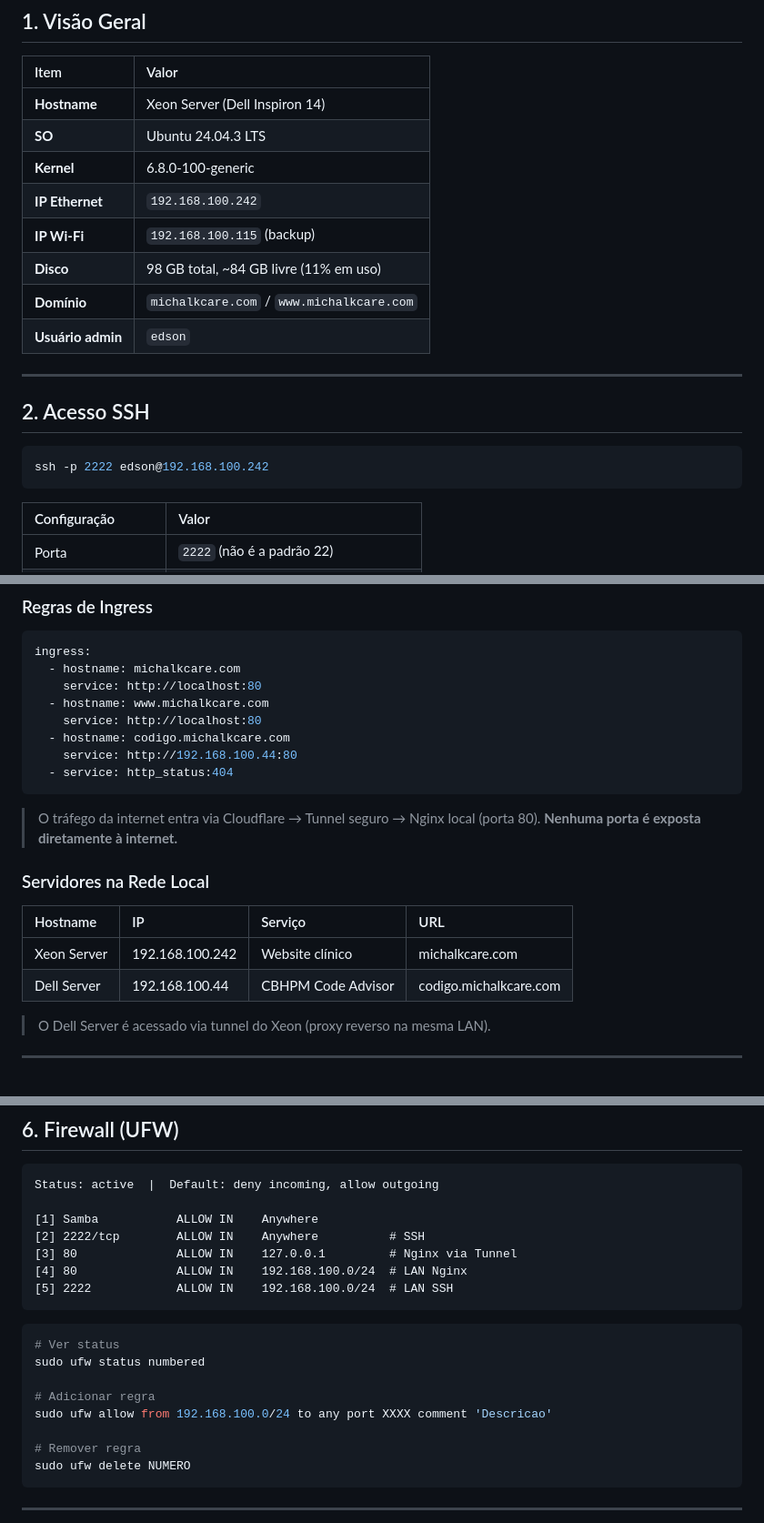
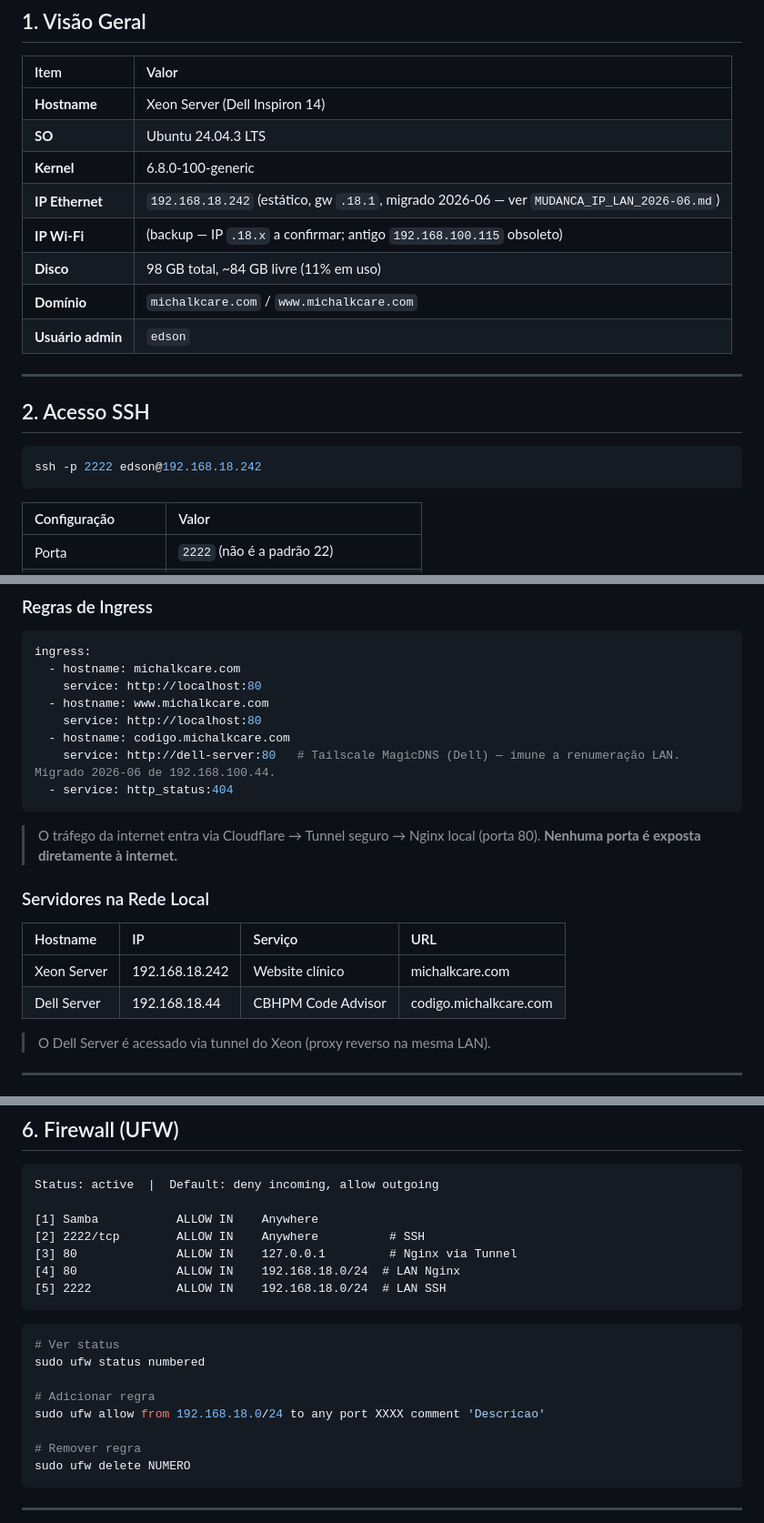
Before and after one commit to Edson-256/xeon_server, a Markdown page: SERVIDOR_XEON.md, 3 parts joined by grey strips. Shown at 91% size. Drawn GitHub-style.

Commit message:
docs: Xeon IP estático 192.168.18.242 + túnel codigo via Tailscale
Migração de rede 2026-06: Ethernet .100.242 → estático .18.242; ingress
cloudflared codigo.michalkcare.com → http://dell-server:80 (MagicDNS,
imune a renumeração LAN); UFW LAN → 192.168.18.0/24.

Ref: oncoBase/docs/MUDANCA_IP_LAN_2026-06.md

Co-Authored-By: Claude Opus 4.8 (1M context) <noreply@anthropic.com>

````diff
--- a/SERVIDOR_XEON.md
+++ b/SERVIDOR_XEON.md
@@ -12,8 +12,8 @@
 | **Hostname** | Xeon Server (Dell Inspiron 14) |
 | **SO** | Ubuntu 24.04.3 LTS |
 | **Kernel** | 6.8.0-100-generic |
-| **IP Ethernet** | `192.168.100.242` |
-| **IP Wi-Fi** | `192.168.100.115` (backup) |
+| **IP Ethernet** | `192.168.18.242` (estático, gw `.18.1`, migrado 2026-06 — ver `MUDANCA_IP_LAN_2026-06.md`) |
+| **IP Wi-Fi** | (backup — IP `.18.x` a confirmar; antigo `192.168.100.115` obsoleto) |
 | **Disco** | 98 GB total, ~84 GB livre (11% em uso) |
 | **Domínio** | `michalkcare.com` / `www.michalkcare.com` |
 | **Usuário admin** | `edson` |
@@ -23,7 +23,7 @@
 ## 2. Acesso SSH
 
 ```bash
-ssh -p 2222 edson@192.168.100.242
+ssh -p 2222 edson@192.168.18.242
 ```
 
 | Configuração | Valor |
@@ -67,7 +67,7 @@ ingress:
   - hostname: www.michalkcare.com
     service: http://localhost:80
   - hostname: codigo.michalkcare.com
-    service: http://192.168.100.44:80
+    service: http://dell-server:80   # Tailscale MagicDNS (Dell) — imune a renumeração LAN. Migrado 2026-06 de 192.168.100.44.
   - service: http_status:404
 ```
 
@@ -78,8 +78,8 @@ ingress:
 
 | Hostname | IP | Serviço | URL |
 |:---------|:---|:--------|:----|
-| Xeon Server | 192.168.100.242 | Website clínico | michalkcare.com |
-| Dell Server | 192.168.100.44 | CBHPM Code Advisor | codigo.michalkcare.com |
+| Xeon Server | 192.168.18.242 | Website clínico | michalkcare.com |
+| Dell Server | 192.168.18.44 | CBHPM Code Advisor | codigo.michalkcare.com |
 
 > O Dell Server é acessado via tunnel do Xeon (proxy reverso na mesma LAN).
 
@@ -126,8 +126,8 @@ Status: active  |  Default: deny incoming, allow outgoing
 [1] Samba           ALLOW IN    Anywhere
 [2] 2222/tcp        ALLOW IN    Anywhere          # SSH
 [3] 80              ALLOW IN    127.0.0.1         # Nginx via Tunnel
-[4] 80              ALLOW IN    192.168.100.0/24  # LAN Nginx
-[5] 2222            ALLOW IN    192.168.100.0/24  # LAN SSH
+[4] 80              ALLOW IN    192.168.18.0/24  # LAN Nginx
+[5] 2222            ALLOW IN    192.168.18.0/24  # LAN SSH
 ```
 
 ```bash
@@ -135,7 +135,7 @@ Status: active  |  Default: deny incoming, allow outgoing
 sudo ufw status numbered
 
 # Adicionar regra
-sudo ufw allow from 192.168.100.0/24 to any port XXXX comment 'Descricao'
+sudo ufw allow from 192.168.18.0/24 to any port XXXX comment 'Descricao'
 
 # Remover regra
 sudo ufw delete NUMERO
````
Also changed, not shown: other parts of SERVIDOR_XEON.md (+1 -1 lines), backup_e_ubuntu_instalation.md (+1 -1 lines).
